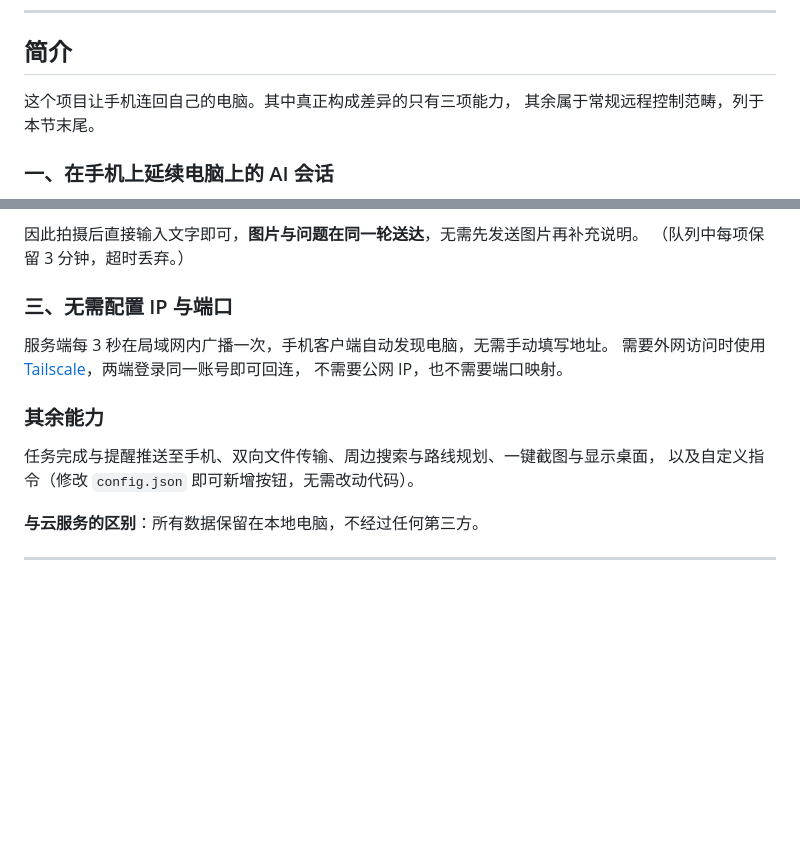
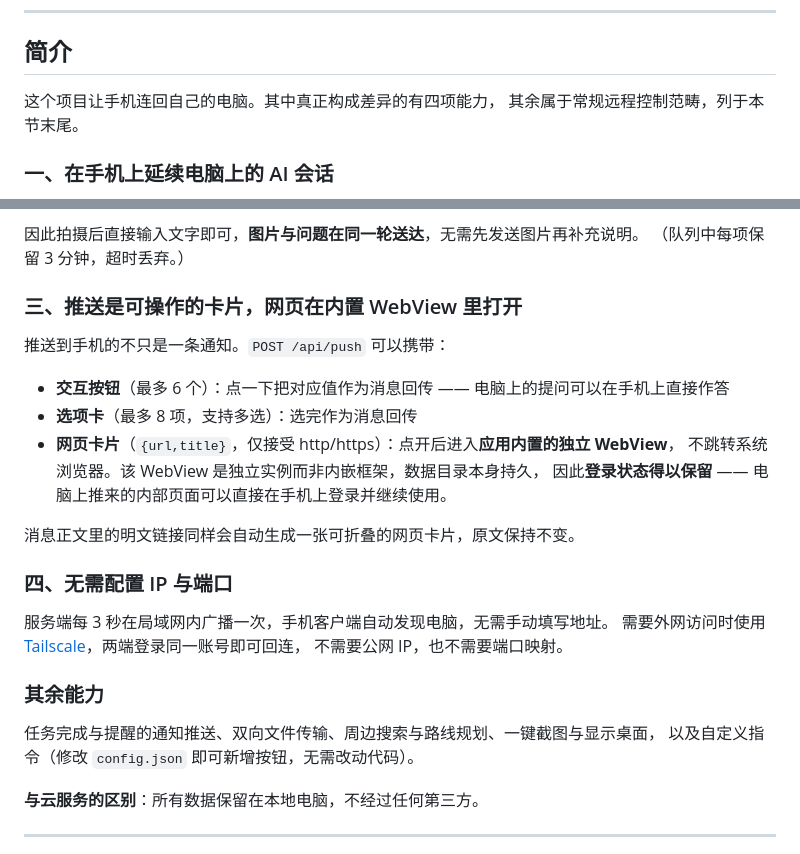
Before and after one commit to hanzheng-dev/dsh-access-phone-remote, a Markdown page: README.md, 2 parts joined by grey strips. GitHub-like rendering; blank space fills up the shorter version.

Commit message:
docs(readme): add the push-card and in-app WebView capability
Two things the introduction left out, and they are one thing seen from two
sides. A push is not only a notification: /api/push can carry up to six
interactive buttons and up to eight options, so a question raised on the PC can
be answered on the phone and the answer comes back as a message. A web card
opens in the app's own WebView rather than the system browser - a separate
instance, not an embedded frame, whose data directory persists, so a page
pushed from the PC can be logged into on the phone and stay logged in.
Plain http(s) links in message text become the same kind of collapsible card.

Counts and behaviour were read off the code rather than assumed: the six and
eight item caps are the slice() limits in routes/push.js, only http/https is
accepted there (javascript:/file:/data: are refused as injection vectors), and
the persistence claim is the one WebActivity.java makes about itself.

The introduction now lists four capabilities; configuration-free access moves
to fourth, and the 'everything else' paragraph no longer repeats push, which is
covered above as a capability rather than as a feature.

```diff
--- a/README.md
+++ b/README.md
@@ -8,7 +8,7 @@
 
 ## 简介
 
-这个项目让手机连回自己的电脑。其中真正构成差异的只有三项能力，
+这个项目让手机连回自己的电脑。其中真正构成差异的有四项能力，
 其余属于常规远程控制范畴，列于本节末尾。
 
 ### 一、在手机上延续电脑上的 AI 会话
@@ -33,7 +33,19 @@
 因此拍摄后直接输入文字即可，**图片与问题在同一轮送达**，无需先发送图片再补充说明。
 （队列中每项保留 3 分钟，超时丢弃。）
 
-### 三、无需配置 IP 与端口
+### 三、推送是可操作的卡片，网页在内置 WebView 里打开
+
+推送到手机的不只是一条通知。`POST /api/push` 可以携带：
+
+- **交互按钮**（最多 6 个）：点一下把对应值作为消息回传 —— 电脑上的提问可以在手机上直接作答
+- **选项卡**（最多 8 项，支持多选）：选完作为消息回传
+- **网页卡片**（`{url,title}`，仅接受 http/https）：点开后进入**应用内置的独立 WebView**，
+  不跳转系统浏览器。该 WebView 是独立实例而非内嵌框架，数据目录本身持久，
+  因此**登录状态得以保留** —— 电脑上推来的内部页面可以直接在手机上登录并继续使用。
+
+消息正文里的明文链接同样会自动生成一张可折叠的网页卡片，原文保持不变。
+
+### 四、无需配置 IP 与端口
 
 服务端每 3 秒在局域网内广播一次，手机客户端自动发现电脑，无需手动填写地址。
 需要外网访问时使用 [Tailscale](https://tailscale.com/)，两端登录同一账号即可回连，
@@ -41,7 +53,7 @@
 
 ### 其余能力
 
-任务完成与提醒推送至手机、双向文件传输、周边搜索与路线规划、一键截图与显示桌面，
+任务完成与提醒的通知推送、双向文件传输、周边搜索与路线规划、一键截图与显示桌面，
 以及自定义指令（修改 `config.json` 即可新增按钮，无需改动代码）。
 
 **与云服务的区别**：所有数据保留在本地电脑，不经过任何第三方。
```
